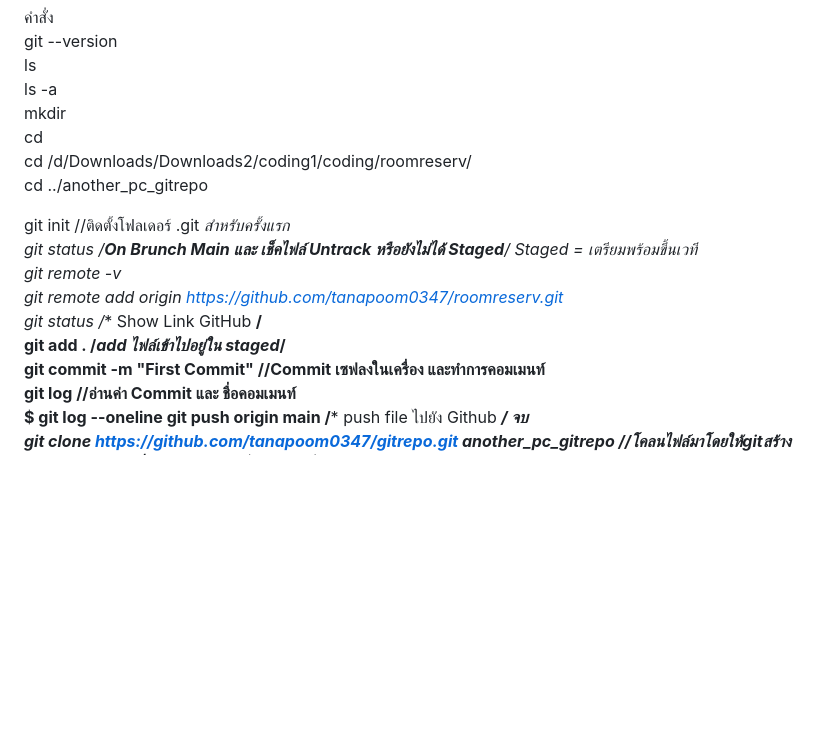
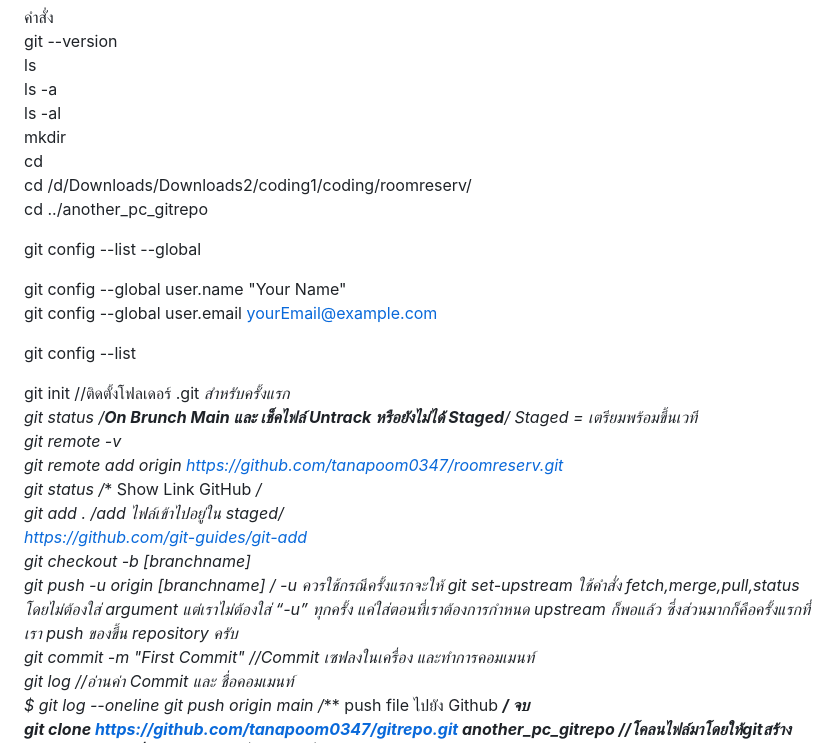
Before and after one commit to tanapoom0347/roomreserv, a Markdown page: README.md, the part around the change. GitHub-like rendering; blank space fills up the shorter version.

Commit message:
five commit

```diff
--- a/README.md
+++ b/README.md
@@ -2,10 +2,18 @@
 git --version
 ls
 ls -a
+ls -al
 mkdir
 cd
 cd /d/Downloads/Downloads2/coding1/coding/roomreserv/
 cd ../another_pc_gitrepo
+
+git config --list --global
+
+git config --global user.name "Your Name"
+git config --global user.email yourEmail@example.com
+
+git config --list
 
 git init //ติดตั้งโฟลเดอร์ .git *สำหรับครั้งแรก
 git status /**On Brunch Main และ เช็คไฟล์ Untrack หรือยังไม่ได้ Staged**/ Staged = เตรียมพร้อมขึ้นเวที
@@ -13,6 +21,9 @@ git remote -v
 git remote add origin https://github.com/tanapoom0347/roomreserv.git <!-- add remote ของ GitHub !-->
 git status /** Show Link GitHub **/
 git add . /*add ไฟล์เข้าไปอยู่ใน staged*/
+https://github.com/git-guides/git-add
+git checkout -b [branchname]
+git push -u origin [branchname]  /* -u ควรใช้กรณีครั้งแรกจะให้ git set-upstream ใช้คำสั่ง fetch,merge,pull,status โดยไม่ต้องใส่ argument แต่เราไม่ต้องใส่ “-u” ทุกครั้ง แค่ใส่ตอนที่เราต้องการกำหนด upstream ก็พอแล้ว ซึ่งส่วนมากก็คือครั้งแรกที่เรา push ของขึ้น repository ครับ
 git commit -m "First Commit" //Commit เซฟลงในเครื่อง และทำการคอมเมนท์
 git log //อ่านค่า Commit และ ชื่อคอมเมนท์
 $ git log --oneline
```
